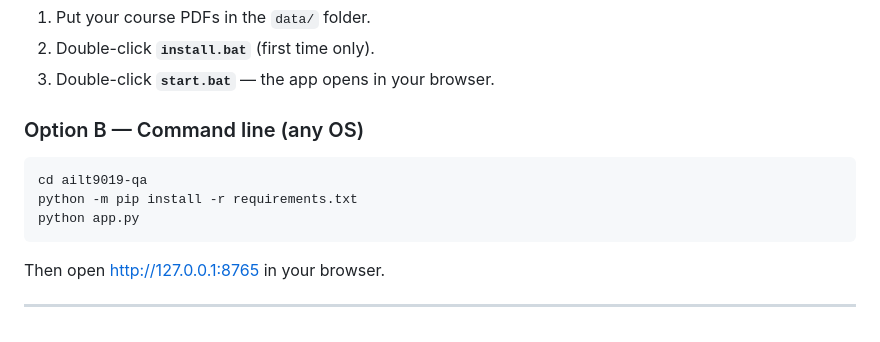
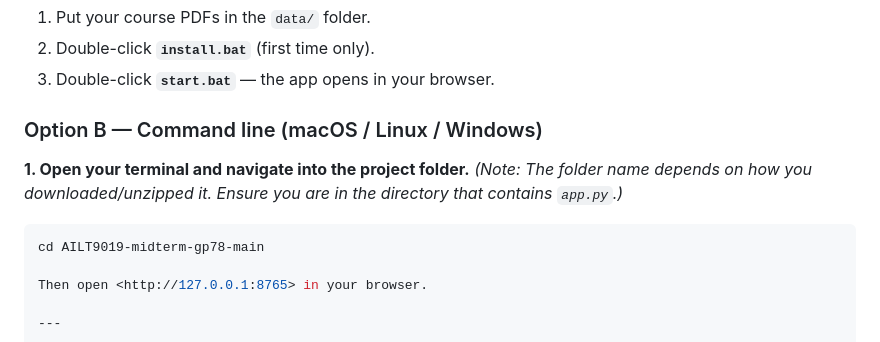
Before and after one commit to 2529602/AILT9019-midterm-gp78, a Markdown page: README.md, the part around the change. Rendered like a GitHub page.

Commit message:
Revise command line instructions in README
Updated command line instructions for clarity and corrected folder name.

````diff
--- a/README.md
+++ b/README.md
@@ -18,13 +18,12 @@ document/page citations.
 2. Double-click **`install.bat`** (first time only).
 3. Double-click **`start.bat`** — the app opens in your browser.
 
-### Option B — Command line (any OS)
+### Option B — Command line (macOS / Linux / Windows)
 
+**1. Open your terminal and navigate into the project folder.**
+*(Note: The folder name depends on how you downloaded/unzipped it. Ensure you are in the directory that contains `app.py`.)*
 ```bash
-cd ailt9019-qa
-python -m pip install -r requirements.txt
-python app.py
-```
+cd AILT9019-midterm-gp78-main
 
 Then open <http://127.0.0.1:8765> in your browser.
 
````
